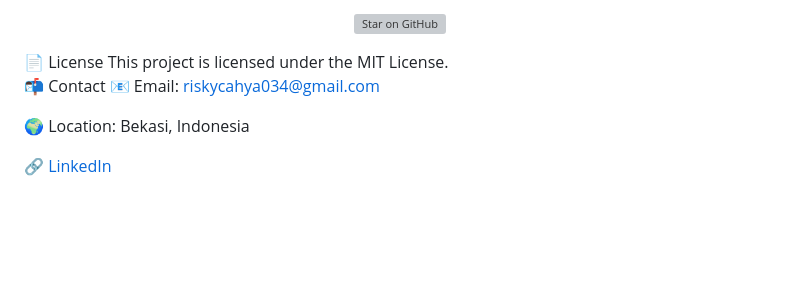
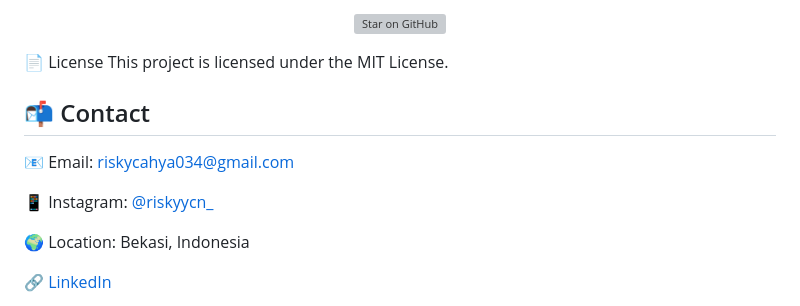
Before and after one commit to RissMorisson/WebPortofolio, a Markdown page: README.md, the part around the change. Drawn GitHub-style; blank space fills up the shorter version; grey boxes are pictures that could not be loaded.

```diff
--- a/README.md
+++ b/README.md
@@ -110,8 +110,10 @@ If you like this project or find it useful, please consider giving it a ⭐ on G
 📄 License
 This project is licensed under the MIT License.
 
-📬 Contact
+## 📬 Contact
 📧 Email: riskycahya034@gmail.com
+
+📱 Instagram: <a href="https://www.instagram.com/riskyycn_/">@riskyycn_</a>
 
 🌍 Location: Bekasi, Indonesia
 
```
